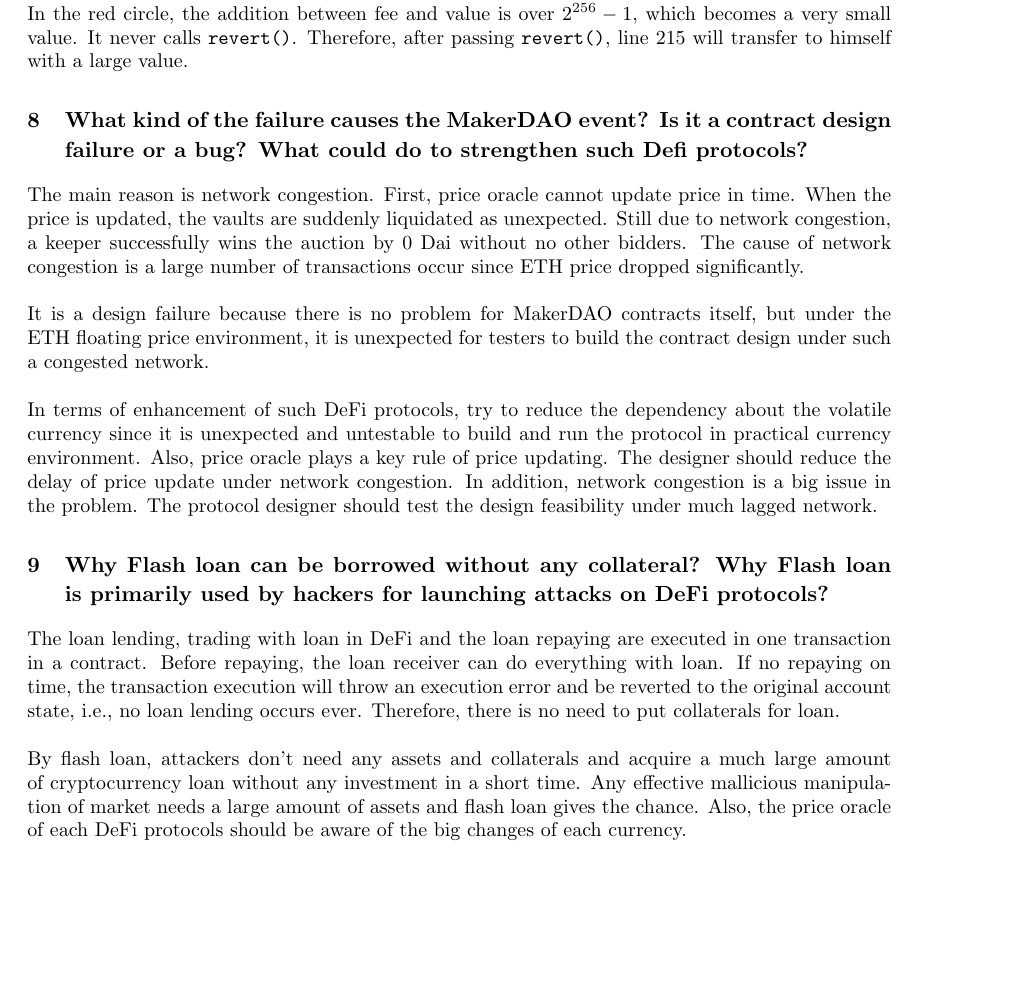
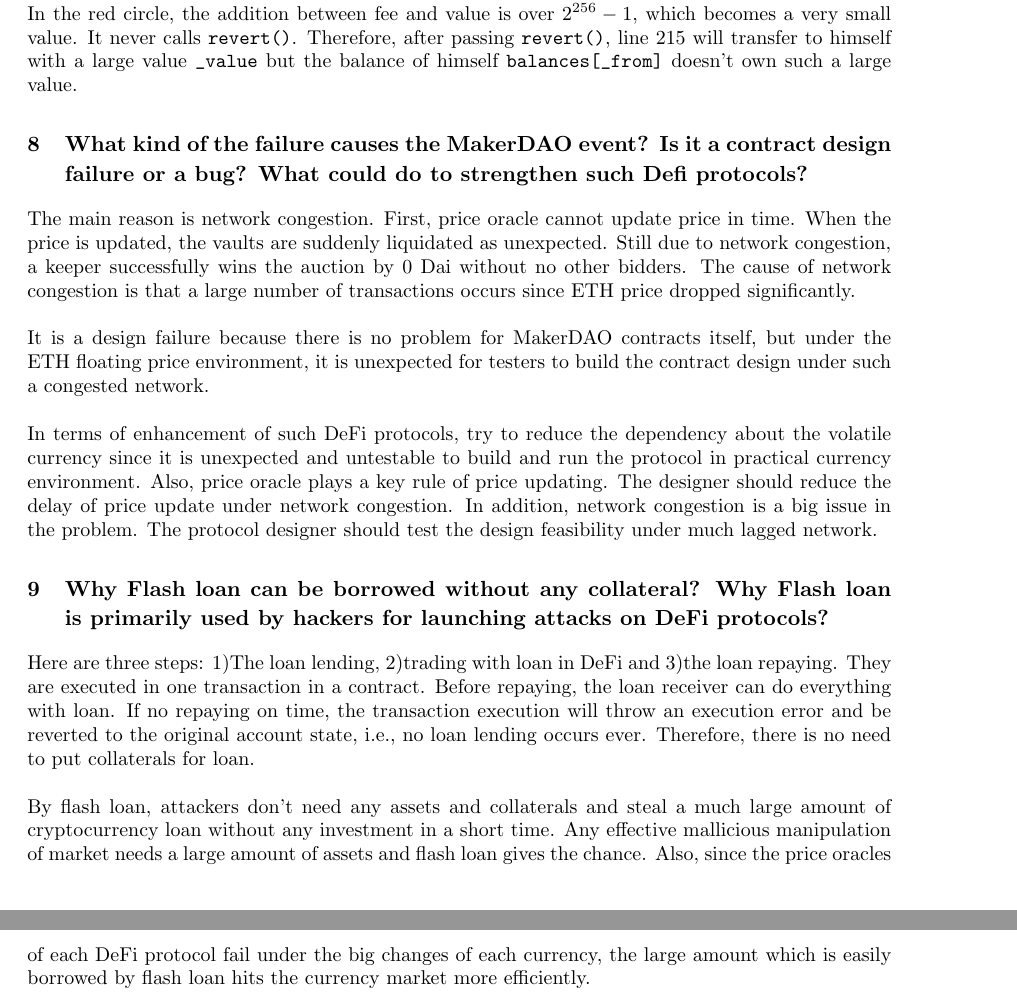
Before and after one commit to zandent/CSC2125, a LaTeX problem sheet (hw2/hw2.tex): part of page 3 of 3 before the commit and two parts of pages 3 and 4 of 4 after it, the two joined at a grey line, cut so that both start at the same text, the shorter picture padded with empty space. Compiled offline with pdfLaTeX.

Commit message:
update hw2

```diff
--- a/hw2/hw2.tex
+++ b/hw2/hw2.tex
@@ -63,14 +63,18 @@
 In the red circle, the address transfers a large value to himself and a large fee to another address.
 The corresponding function code is:\\
 \includegraphics[width=170mm,scale=1]{meshsc.png}\\
-In the red circle, the addition between fee and value is over $2^{256}-1$, which becomes a very small value. It never calls \verb|revert()|. Therefore, after passing \verb|revert()|, line 215 will transfer to himself with a large value.
+In the red circle, the addition between fee and value is over $2^{256}-1$, which becomes a very small value.
+It never calls \verb|revert()|.
+Therefore, after passing \verb|revert()|, line 215 will transfer to himself with a large value \verb|_value| but the balance of himself
+\verb|balances[_from]|
+doesn't own such a large value.
 \section{What kind of the failure causes the MakerDAO event? Is it a contract design
 failure or a bug? What could do to strengthen such Defi protocols?}
 The main reason is network congestion.
 First, price oracle cannot update price in time.
 When the price is updated, the vaults are suddenly liquidated as unexpected.
 Still due to network congestion, a keeper successfully wins the auction by 0 Dai without no other bidders.
-The cause of network congestion is a large number of transactions occur since ETH price dropped significantly.\\\\
+The cause of network congestion is that a large number of transactions occurs since ETH price dropped significantly.\\\\
 It is a design failure because there is no problem for MakerDAO contracts itself,
 but under the ETH floating price environment,
 it is unexpected for testers to build the contract design under such a congested network.\\\\
@@ -79,14 +83,15 @@
 Also, price oracle plays a key rule of price updating. The designer should reduce the delay of price update under network congestion. In addition, network congestion is a big issue in the problem. The protocol designer should test the design feasibility under much lagged network.
 \section{Why Flash loan can be borrowed without any collateral? Why Flash loan is
 primarily used by hackers for launching attacks on DeFi protocols?}
-The loan lending, trading with loan in DeFi
-and the loan repaying are executed in one transaction in a contract.
+Here are three steps:
+1)The loan lending, 2)trading with loan in DeFi
+and 3)the loan repaying. They are executed in one transaction in a contract.
 Before repaying, the loan receiver can do everything with loan.
 If no repaying on time, the transaction execution will throw an execution error and be reverted to the original account state,
 i.e., no loan lending occurs ever. Therefore, there is no need to put collaterals for loan.\\\\
-By flash loan, attackers don't need any assets and collaterals and acquire a much large amount of
+By flash loan, attackers don't need any assets and collaterals and steal a much large amount of
 cryptocurrency loan without any investment in a short time.
 Any effective mallicious manipulation of market needs a large amount of assets
 and flash loan gives the chance.
-Also, the price oracle of each DeFi protocols should be aware of the big changes of each currency.
+Also, since the price oracles of each DeFi protocol fail under the big changes of each currency, the large amount which is easily borrowed by flash loan hits the currency market more efficiently.
 \end{document}
```
Also changed, not shown: hw2/hw2.pdf, hw2/hw2.tex (2 more changed lines).
